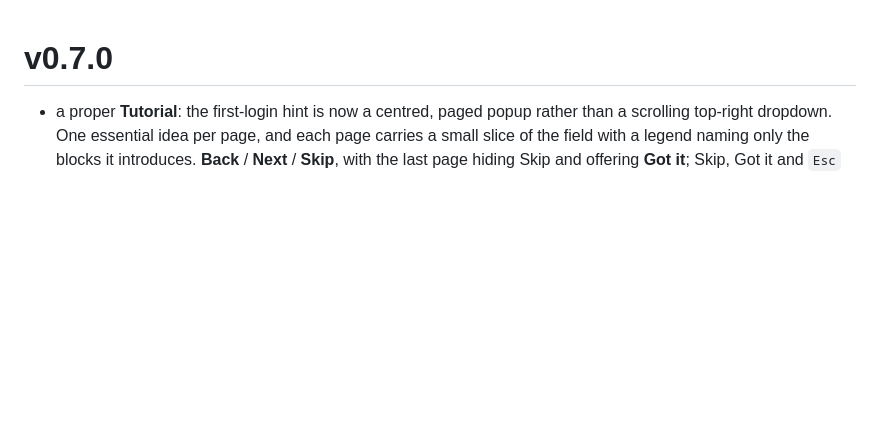
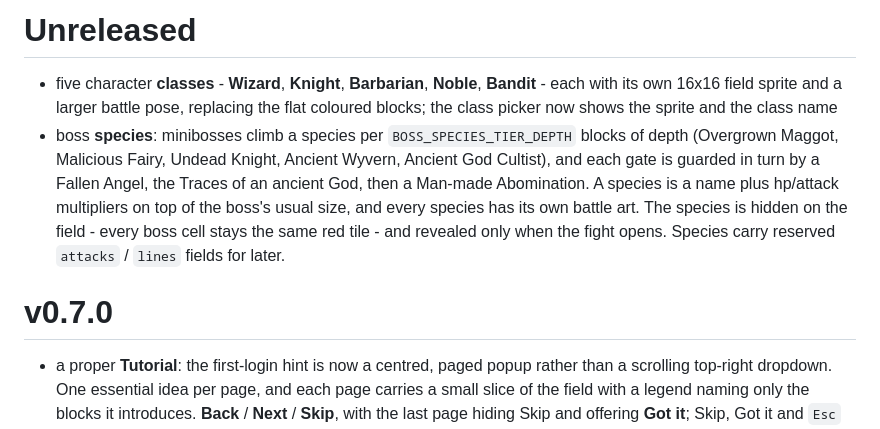
Before and after one commit to Thales-OM/diggame, a Markdown page: ROADMAP.md, the part around the change. Rendered like a GitHub page; blank space fills up the shorter version.

```diff
--- a/ROADMAP.md
+++ b/ROADMAP.md
@@ -1,3 +1,8 @@
+# Unreleased
+
+- five character **classes** - **Wizard**, **Knight**, **Barbarian**, **Noble**, **Bandit** - each with its own 16x16 field sprite and a larger battle pose, replacing the flat coloured blocks; the class picker now shows the sprite and the class name
+- boss **species**: minibosses climb a species per `BOSS_SPECIES_TIER_DEPTH` blocks of depth (Overgrown Maggot, Malicious Fairy, Undead Knight, Ancient Wyvern, Ancient God Cultist), and each gate is guarded in turn by a Fallen Angel, the Traces of an ancient God, then a Man-made Abomination. A species is a name plus hp/attack multipliers on top of the boss's usual size, and every species has its own battle art. The species is hidden on the field - every boss cell stays the same red tile - and revealed only when the fight opens. Species carry reserved `attacks` / `lines` fields for later.
+
 # v0.7.0
 
 - a proper **Tutorial**: the first-login hint is now a centred, paged popup rather than a scrolling top-right dropdown. One essential idea per page, and each page carries a small slice of the field with a legend naming only the blocks it introduces. **Back** / **Next** / **Skip**, with the last page hiding Skip and offering **Got it**; Skip, Got it and `Esc` all record it as read, so it opens by itself once per account and reopens from page one on demand. The fights page ends with a bullet list of every weapon - sprite, its damage/hit/crit numbers and its description
```
Also changed, not shown: README.md (+12 -1 lines), SPEC.md (+24 -1 lines).
